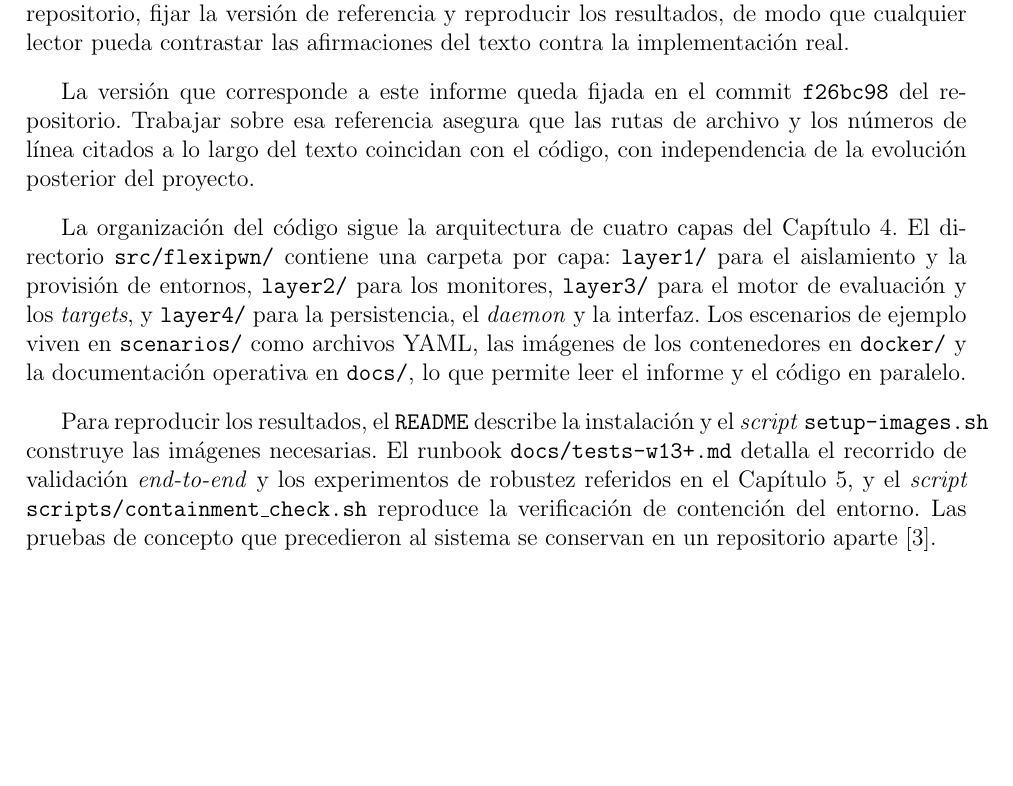
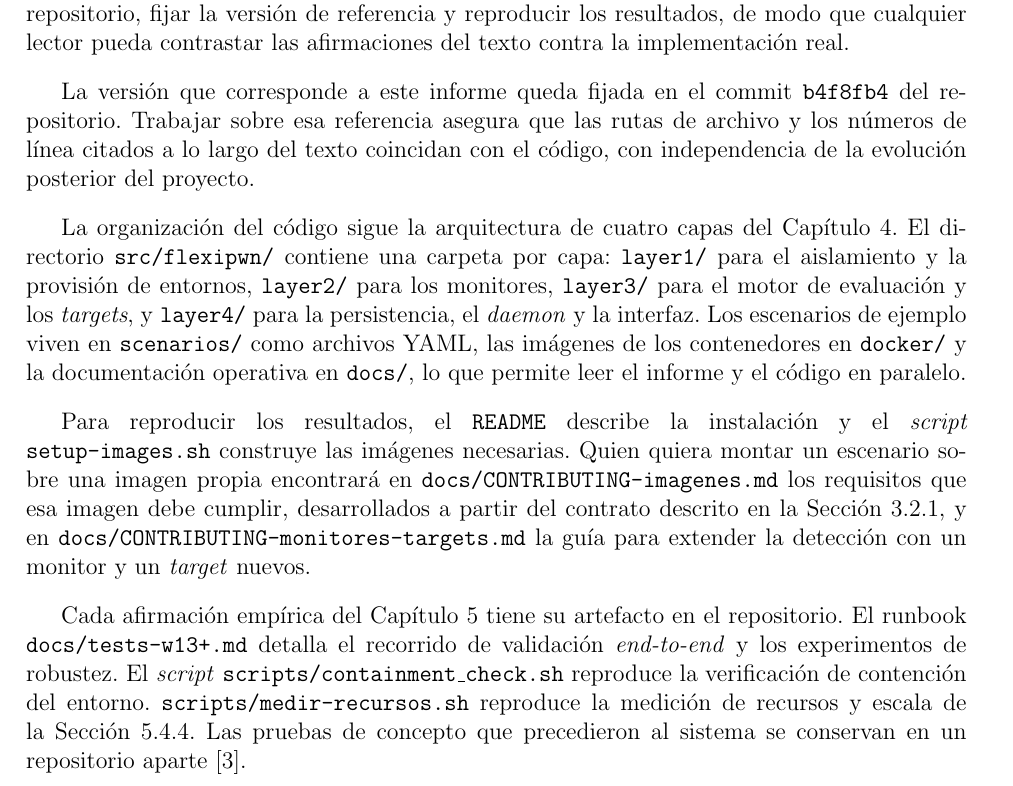
Before and after one commit to NepJag/FlexiPwn-Informe-Memoria, a LaTeX thesis (main.tex, which reads anexoA.tex): part of page 77 of 77, cut so that both start at the same text, the shorter picture padded with empty space. Compiled offline with pdfLaTeX.

Commit message:
Anexo A: actualizar el commit de referencia e incluir información para reproducibilidad y contribución.

```diff
--- a/anexoA.tex
+++ b/anexoA.tex
@@ -8,7 +8,7 @@ resultados, de modo que cualquier lector pueda contrastar las afirmaciones del
 texto contra la implementación real.
 
 La versión que corresponde a este informe queda fijada en el commit
-\texttt{f26bc98} del repositorio. Trabajar sobre esa referencia asegura que
+\texttt{b4f8fb4} del repositorio. Trabajar sobre esa referencia asegura que
 las rutas de archivo y los números de línea citados a lo largo del texto
 coincidan con el código, con independencia de la evolución posterior del
 proyecto.
@@ -23,11 +23,22 @@ viven en \texttt{scenarios/} como archivos YAML, las imágenes de los
 contenedores en \texttt{docker/} y la documentación operativa en
 \texttt{docs/}, lo que permite leer el informe y el código en paralelo.
 
-Para reproducir los resultados, el \texttt{README} describe la instalación y
-el \textit{script} \texttt{setup-images.sh} construye las imágenes necesarias.
-El runbook \texttt{docs/tests-w13+.md} detalla el recorrido de validación
-\textit{end-to-end} y los experimentos de robustez referidos en el
-Capítulo~\ref{sec:validacion}, y el \textit{script}
-\texttt{scripts/containment\_check.sh} reproduce la verificación de contención
-del entorno. Las pruebas de concepto que precedieron al sistema se conservan
-en un repositorio aparte~\cite{flexipwn-poc}.
+\begin{sloppypar}
+    Para reproducir los resultados, el \texttt{README} describe la instalación y
+    el \textit{script} \texttt{setup-images.sh} construye las imágenes necesarias.
+    Quien quiera montar un escenario sobre una imagen propia encontrará en
+    \texttt{docs/CONTRIBUTING-imagenes.md} los requisitos que esa imagen debe
+    cumplir, desarrollados a partir del contrato descrito en la
+    Sección~\ref{sec:estado-observable}, y en
+    \texttt{docs/CONTRIBUTING-monitores-targets.md} la guía para extender la
+    detección con un monitor y un \textit{target} nuevos.
+
+    Cada afirmación empírica del Capítulo~\ref{sec:validacion} tiene su artefacto
+    en el repositorio. El runbook \texttt{docs/tests-w13+.md} detalla el recorrido
+    de validación \textit{end-to-end} y los experimentos de robustez. El
+    \textit{script} \texttt{scripts/containment\_check.sh} reproduce la
+    verificación de contención del entorno. \texttt{scripts/medir-recursos.sh}
+    reproduce la medición de recursos y escala de la
+    Sección~\ref{sec:medicion-recursos}. Las pruebas de concepto que precedieron al
+    sistema se conservan en un repositorio aparte~\cite{flexipwn-poc}.
+\end{sloppypar}
```
